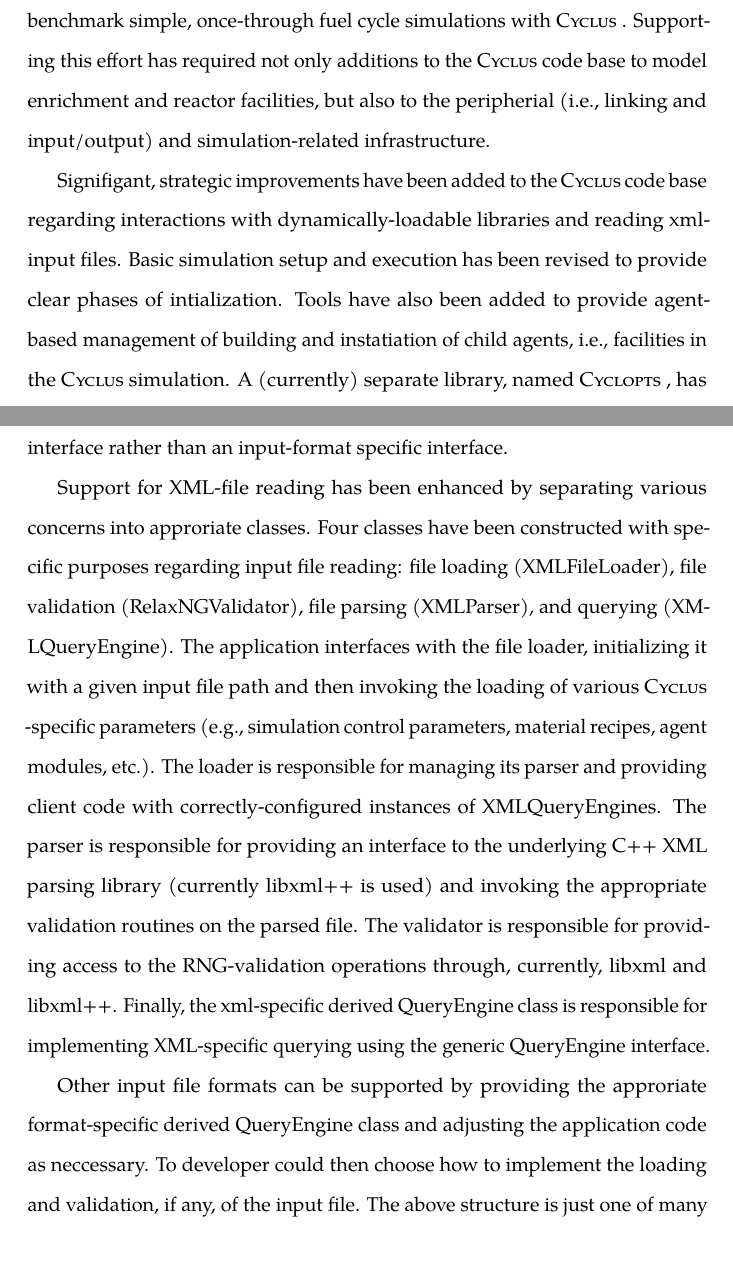
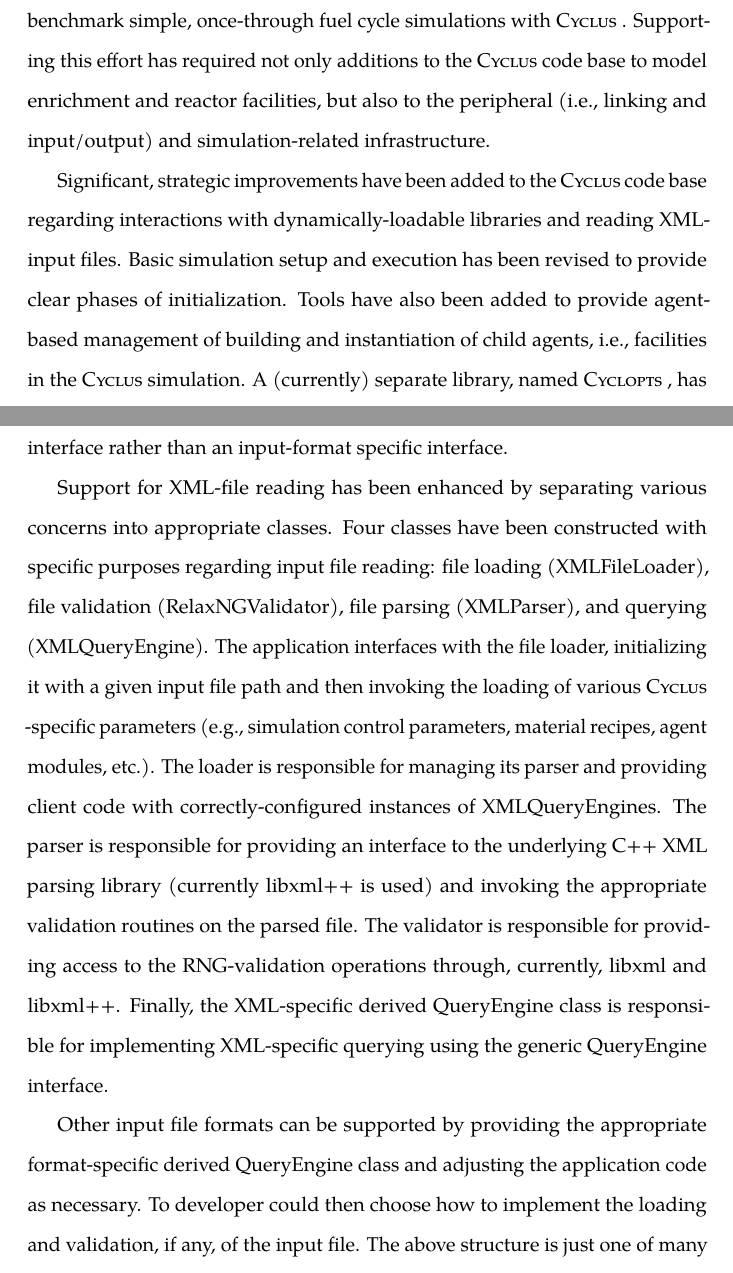
Before and after one commit to gidden/thesis, a LaTeX thesis (prelim/paper/prelim.tex, which reads prelim/paper/chapters/prevwork/prevwork.tex): two parts of pages 2 and 5 of 7, joined at a grey line, cut so that both start at the same text, the shorter picture padded with empty space. Compiled offline with pdfLaTeX.

Commit message:
spell checked

```diff
--- a/prelim/paper/chapters/prevwork/prevwork.tex
+++ b/prelim/paper/chapters/prevwork/prevwork.tex
@@ -3,14 +3,14 @@
 The previous work I've completed has focused primarily on efforts to run and
 benchmark simple, once-through fuel cycle simulations with \Cyclus. Supporting
 this effort has required not only additions to the \Cyclus code base to model
-enrichment and reactor facilities, but also to the peripherial (i.e., linking
+enrichment and reactor facilities, but also to the peripheral (i.e., linking
 and input/output) and simulation-related infrastructure.
 
-Signifigant, strategic improvements have been added to the \Cyclus code base
-regarding interactions with dynamically-loadable libraries and reading xml-input
+Significant, strategic improvements have been added to the \Cyclus code base
+regarding interactions with dynamically-loadable libraries and reading XML-input
 files. Basic simulation setup and execution has been revised to provide clear
-phases of intialization. Tools have also been added to provide agent-based
-management of building and instatiation of child agents, i.e., facilities in the
+phases of initialization. Tools have also been added to provide agent-based
+management of building and instantiation of child agents, i.e., facilities in the
 \Cyclus simulation. A (currently) separate library, named \Cyclopts, has been
 developed to provide an interface to optimization solvers which currently
 supports COIN-OR's linear and integer program solvers
@@ -85,7 +85,7 @@ root. The client code then populates input parameters through the QueryEngine
 interface rather than an input-format specific interface.
 
 Support for XML-file reading has been enhanced by separating various concerns
-into approriate classes. Four classes have been constructed with specific
+into appropriate classes. Four classes have been constructed with specific
 purposes regarding input file reading: file loading (XMLFileLoader), file
 validation (RelaxNGValidator), file parsing (XMLParser), and querying
 (XMLQueryEngine). The application interfaces with the file loader, initializing
@@ -97,12 +97,12 @@ XMLQueryEngines. The parser is responsible for providing an interface to the
 underlying C++ XML parsing library (currently libxml++ is used) and invoking the
 appropriate validation routines on the parsed file. The validator is responsible
 for providing access to the RNG-validation operations through, currently, libxml
-and libxml++. Finally, the xml-specific derived QueryEngine class is responsible
+and libxml++. Finally, the XML-specific derived QueryEngine class is responsible
 for implementing XML-specific querying using the generic QueryEngine interface.
 
-Other input file formats can be supported by providing the approriate
+Other input file formats can be supported by providing the appropriate
 format-specific derived QueryEngine class and adjusting the application code as
-neccessary. To developer could then choose how to implement the loading and
+necessary. To developer could then choose how to implement the loading and
 validation, if any, of the input file. The above structure is just one of many
 ways to achieve such a goal.
 
```
Also changed, not shown: prelim/paper/chapters/prevwork/prevwork.tex (6 more changed lines).
